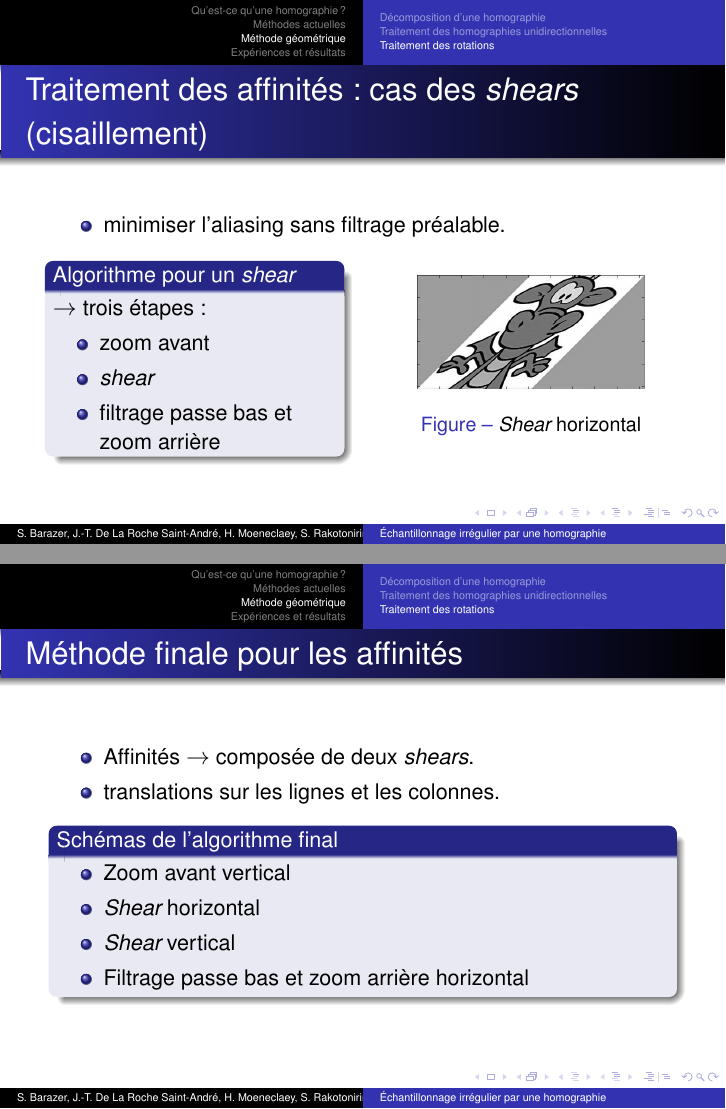
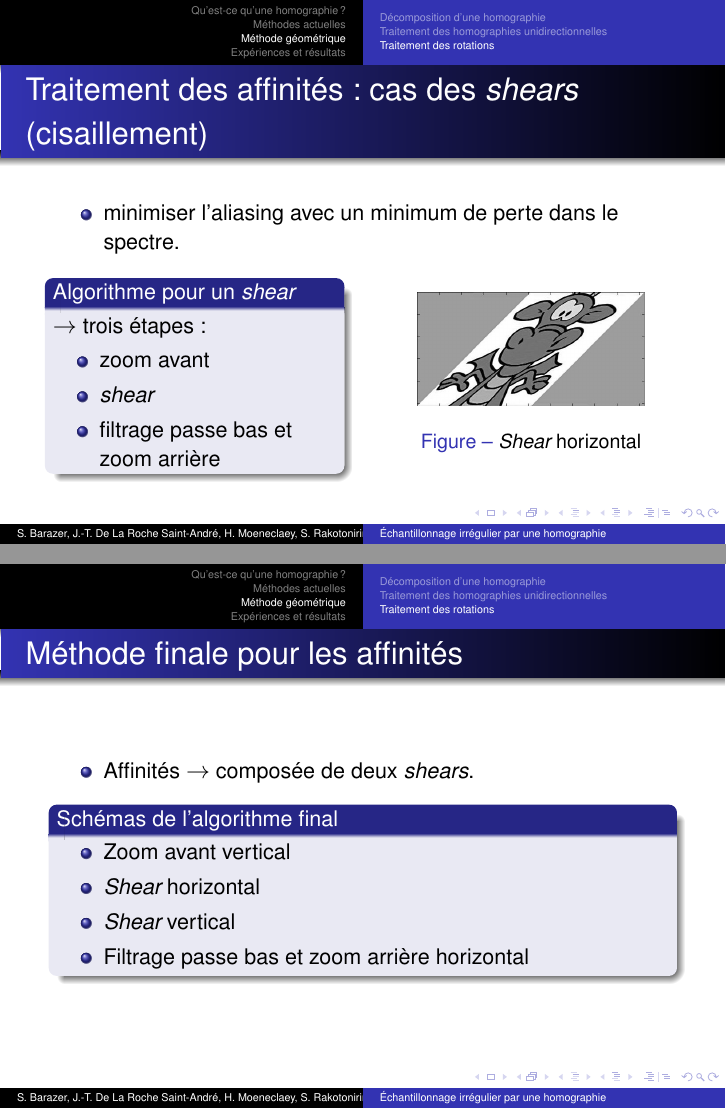
Before and after one commit to hugomoe/presentration_mi_parcours, LaTeX slides (10h05_Barazer_De_La_Roche_Saint-André_Moeneclaey_Rakotonirina-Ricquebourg.tex): pages 20 and 24 of 33, joined at a grey line. Compiled offline with pdfLaTeX.

Commit message:
Update 10h05_Barazer_De_La_Roche_Saint-André_Moeneclaey_Rakotonirina-Ricquebourg.tex

```diff
--- a/10h05_Barazer_De_La_Roche_Saint-André_Moeneclaey_Rakotonirina-Ricquebourg.tex
+++ b/10h05_Barazer_De_La_Roche_Saint-André_Moeneclaey_Rakotonirina-Ricquebourg.tex
@@ -297,7 +297,7 @@ Si $(f_k)$ est une image discrète $1D$
 \begin{frame}{Traitement des affinités : cas des \emph{shears} (cisaillement)}
 
 \begin{itemize}
-\item minimiser l'aliasing sans filtrage préalable.
+\item minimiser l'aliasing avec un minimum de perte dans le spectre.
 \end{itemize}
 
 \begin{columns}
@@ -390,7 +390,7 @@ Interpolation au point $ (a_0i+a_1j+t)$ :
 \begin{itemize}
 \item Affinités $\ra$ composée de deux \emph{shears}.
 %$A=S_v \circ S_h$
-\item translations sur les lignes et les colonnes.
+
 %\item On réutilise la méthode développée pour les \emph{shears}.
 %\item L'algorithme final se décompose en 6 étapes que l'on peut réduire à  4.
 \end{itemize}
```
Also changed, not shown: 10h05_Barazer_De_La_Roche_Saint-André_Moeneclaey_Rakotonirina-Ricquebourg.tex (2 more changed lines).
